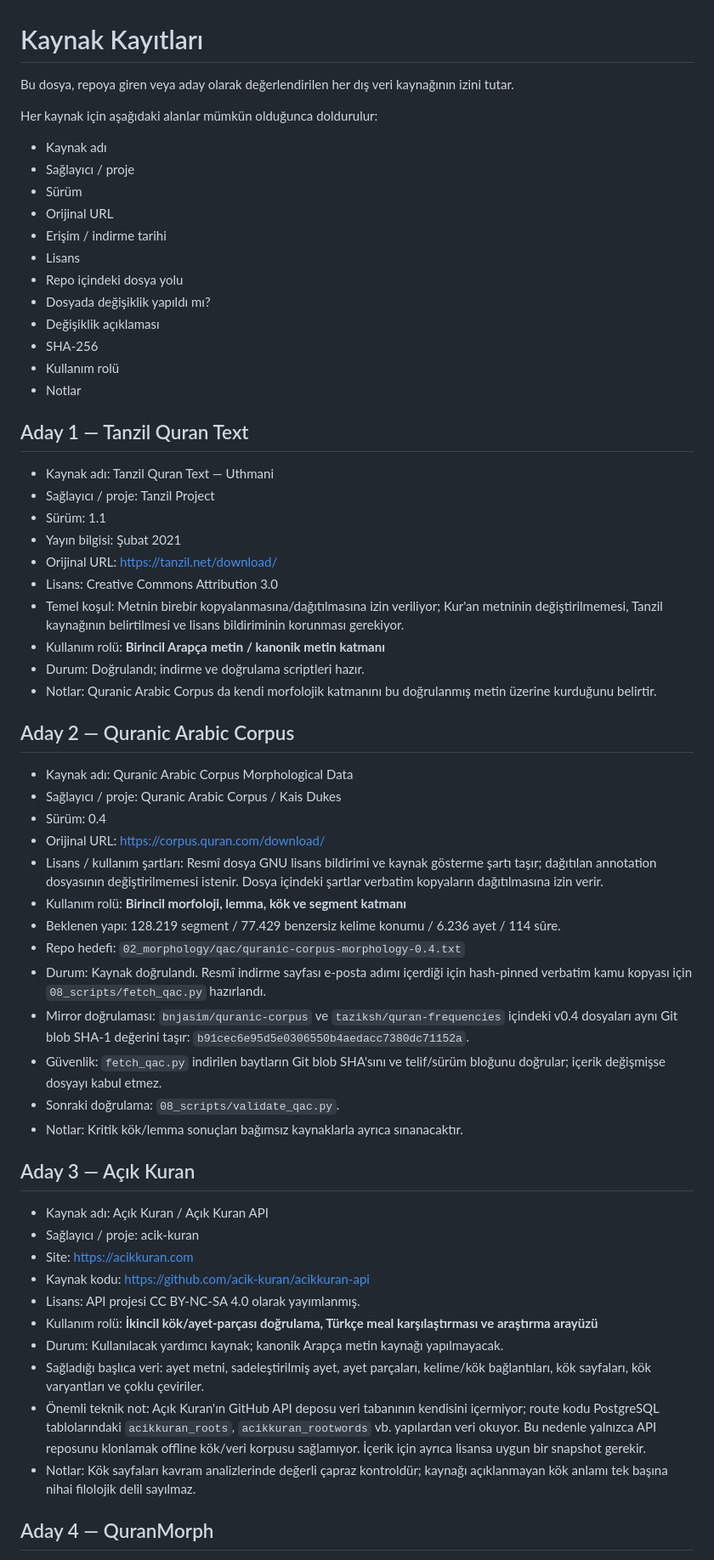
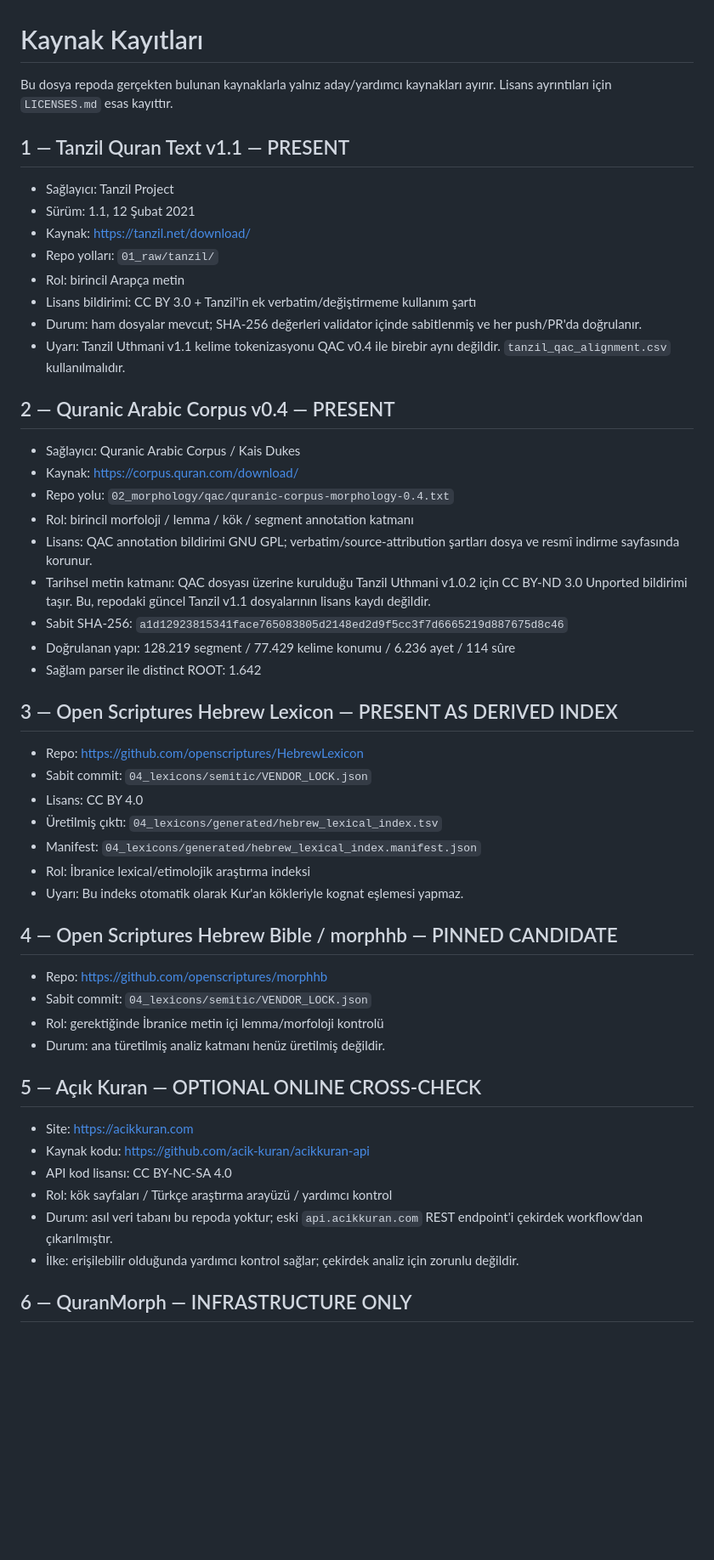
Before and after one commit to meditao/quran-offline-corpus, a Markdown page: SOURCES.md, the part around one of its changes. Shown at 85% size. GitHub-like rendering; blank space fills up the shorter version.

Commit message:
Update source registry to actual repository state

```diff
--- a/SOURCES.md
+++ b/SOURCES.md
@@ -1,63 +1,55 @@
 # Kaynak Kayıtları
 
-Bu dosya, repoya giren veya aday olarak değerlendirilen her dış veri kaynağının izini tutar.
+Bu dosya repoda gerçekten bulunan kaynaklarla yalnız aday/yardımcı kaynakları ayırır. Lisans ayrıntıları için `LICENSES.md` esas kayıttır.
 
-Her kaynak için aşağıdaki alanlar mümkün olduğunca doldurulur:
+## 1 — Tanzil Quran Text v1.1 — PRESENT
 
-- Kaynak adı
-- Sağlayıcı / proje
-- Sürüm
-- Orijinal URL
-- Erişim / indirme tarihi
-- Lisans
-- Repo içindeki dosya yolu
-- Dosyada değişiklik yapıldı mı?
-- Değişiklik açıklaması
-- SHA-256
-- Kullanım rolü
-- Notlar
+- Sağlayıcı: Tanzil Project
+- Sürüm: 1.1, 12 Şubat 2021
+- Kaynak: https://tanzil.net/download/
+- Repo yolları: `01_raw/tanzil/`
+- Rol: birincil Arapça metin
+- Lisans bildirimi: CC BY 3.0 + Tanzil'in ek verbatim/değiştirmeme kullanım şartı
+- Durum: ham dosyalar mevcut; SHA-256 değerleri validator içinde sabitlenmiş ve her push/PR'da doğrulanır.
+- Uyarı: Tanzil Uthmani v1.1 kelime tokenizasyonu QAC v0.4 ile birebir aynı değildir. `tanzil_qac_alignment.csv` kullanılmalıdır.
 
-## Aday 1 — Tanzil Quran Text
+## 2 — Quranic Arabic Corpus v0.4 — PRESENT
 
-- Kaynak adı: Tanzil Quran Text — Uthmani
-- Sağlayıcı / proje: Tanzil Project
-- Sürüm: 1.1
-- Yayın bilgisi: Şubat 2021
-- Orijinal URL: https://tanzil.net/download/
-- Lisans: Creative Commons Attribution 3.0
-- Temel koşul: Metnin birebir kopyalanmasına/dağıtılmasına izin veriliyor; Kur'an metninin değiştirilmemesi, Tanzil kaynağının belirtilmesi ve lisans bildiriminin korunması gerekiyor.
-- Kullanım rolü: **Birincil Arapça metin / kanonik metin katmanı**
-- Durum: Doğrulandı; indirme ve doğrulama scriptleri hazır.
-- Notlar: Quranic Arabic Corpus da kendi morfolojik katmanını bu doğrulanmış metin üzerine kurduğunu belirtir.
+- Sağlayıcı: Quranic Arabic Corpus / Kais Dukes
+- Kaynak: https://corpus.quran.com/download/
+- Repo yolu: `02_morphology/qac/quranic-corpus-morphology-0.4.txt`
+- Rol: birincil morfoloji / lemma / kök / segment annotation katmanı
+- Lisans: QAC annotation bildirimi GNU GPL; verbatim/source-attribution şartları dosya ve resmî indirme sayfasında korunur.
+- Tarihsel metin katmanı: QAC dosyası üzerine kurulduğu Tanzil Uthmani v1.0.2 için CC BY-ND 3.0 Unported bildirimi taşır. Bu, repodaki güncel Tanzil v1.1 dosyalarının lisans kaydı değildir.
+- Sabit SHA-256: `a1d12923815341face765083805d2148ed2d9f5cc3f7d6665219d887675d8c46`
+- Doğrulanan yapı: 128.219 segment / 77.429 kelime konumu / 6.236 ayet / 114 sûre
+- Sağlam parser ile distinct ROOT: 1.642
 
-## Aday 2 — Quranic Arabic Corpus
+## 3 — Open Scriptures Hebrew Lexicon — PRESENT AS DERIVED INDEX
 
-- Kaynak adı: Quranic Arabic Corpus Morphological Data
-- Sağlayıcı / proje: Quranic Arabic Corpus / Kais Dukes
-- Sürüm: 0.4
-- Orijinal URL: https://corpus.quran.com/download/
-- Lisans / kullanım şartları: Resmî dosya GNU lisans bildirimi ve kaynak gösterme şartı taşır; dağıtılan annotation dosyasının değiştirilmemesi istenir. Dosya içindeki şartlar verbatim kopyaların dağıtılmasına izin verir.
-- Kullanım rolü: **Birincil morfoloji, lemma, kök ve segment katmanı**
-- Beklenen yapı: 128.219 segment / 77.429 benzersiz kelime konumu / 6.236 ayet / 114 sûre.
-- Repo hedefi: `02_morphology/qac/quranic-corpus-morphology-0.4.txt`
-- Durum: Kaynak doğrulandı. Resmî indirme sayfası e-posta adımı içerdiği için hash-pinned verbatim kamu kopyası için `08_scripts/fetch_qac.py` hazırlandı.
-- Mirror doğrulaması: `bnjasim/quranic-corpus` ve `taziksh/quran-frequencies` içindeki v0.4 dosyaları aynı Git blob SHA-1 değerini taşır: `b91cec6e95d5e0306550b4aedacc7380dc71152a`.
-- Güvenlik: `fetch_qac.py` indirilen baytların Git blob SHA'sını ve telif/sürüm bloğunu doğrular; içerik değişmişse dosyayı kabul etmez.
-- Sonraki doğrulama: `08_scripts/validate_qac.py`.
-- Notlar: Kritik kök/lemma sonuçları bağımsız kaynaklarla ayrıca sınanacaktır.
+- Repo: https://github.com/openscriptures/HebrewLexicon
+- Sabit commit: `04_lexicons/semitic/VENDOR_LOCK.json`
+- Lisans: CC BY 4.0
+- Üretilmiş çıktı: `04_lexicons/generated/hebrew_lexical_index.tsv`
+- Manifest: `04_lexicons/generated/hebrew_lexical_index.manifest.json`
+- Rol: İbranice lexical/etimolojik araştırma indeksi
+- Uyarı: Bu indeks otomatik olarak Kur'an kökleriyle kognat eşlemesi yapmaz.
 
-## Aday 3 — Açık Kuran
+## 4 — Open Scriptures Hebrew Bible / morphhb — PINNED CANDIDATE
 
-- Kaynak adı: Açık Kuran / Açık Kuran API
-- Sağlayıcı / proje: acik-kuran
+- Repo: https://github.com/openscriptures/morphhb
+- Sabit commit: `04_lexicons/semitic/VENDOR_LOCK.json`
+- Rol: gerektiğinde İbranice metin içi lemma/morfoloji kontrolü
+- Durum: ana türetilmiş analiz katmanı henüz üretilmiş değildir.
+
+## 5 — Açık Kuran — OPTIONAL ONLINE CROSS-CHECK
+
 - Site: https://acikkuran.com
 - Kaynak kodu: https://github.com/acik-kuran/acikkuran-api
-- Lisans: API projesi CC BY-NC-SA 4.0 olarak yayımlanmış.
-- Kullanım rolü: **İkincil kök/ayet-parçası doğrulama, Türkçe meal karşılaştırması ve araştırma arayüzü**
-- Durum: Kullanılacak yardımcı kaynak; kanonik Arapça metin kaynağı yapılmayacak.
-- Sağladığı başlıca veri: ayet metni, sadeleştirilmiş ayet, ayet parçaları, kelime/kök bağlantıları, kök sayfaları, kök varyantları ve çoklu çeviriler.
-- Önemli teknik not: Açık Kuran'ın GitHub API deposu veri tabanının kendisini içermiyor; route kodu PostgreSQL tablolarındaki `acikkuran_roots`, `acikkuran_rootwords` vb. yapılardan veri okuyor. Bu nedenle yalnızca API reposunu klonlamak offline kök/veri korpusu sağlamıyor. İçerik için ayrıca lisansa uygun bir snapshot gerekir.
-- Notlar: Kök sayfaları kavram analizlerinde değerli çapraz kontroldür; kaynağı açıklanmayan kök anlamı tek başına nihai filolojik delil sayılmaz.
+- API kod lisansı: CC BY-NC-SA 4.0
+- Rol: kök sayfaları / Türkçe araştırma arayüzü / yardımcı kontrol
+- Durum: asıl veri tabanı bu repoda yoktur; eski `api.acikkuran.com` REST endpoint'i çekirdek workflow'dan çıkarılmıştır.
+- İlke: erişilebilir olduğunda yardımcı kontrol sağlar; çekirdek analiz için zorunlu değildir.
 
-## Aday 4 — QuranMorph
+## 6 — QuranMorph — INFRASTRUCTURE ONLY
 
```
Also changed, not shown: other parts of SOURCES.md (+18 -58 lines).
